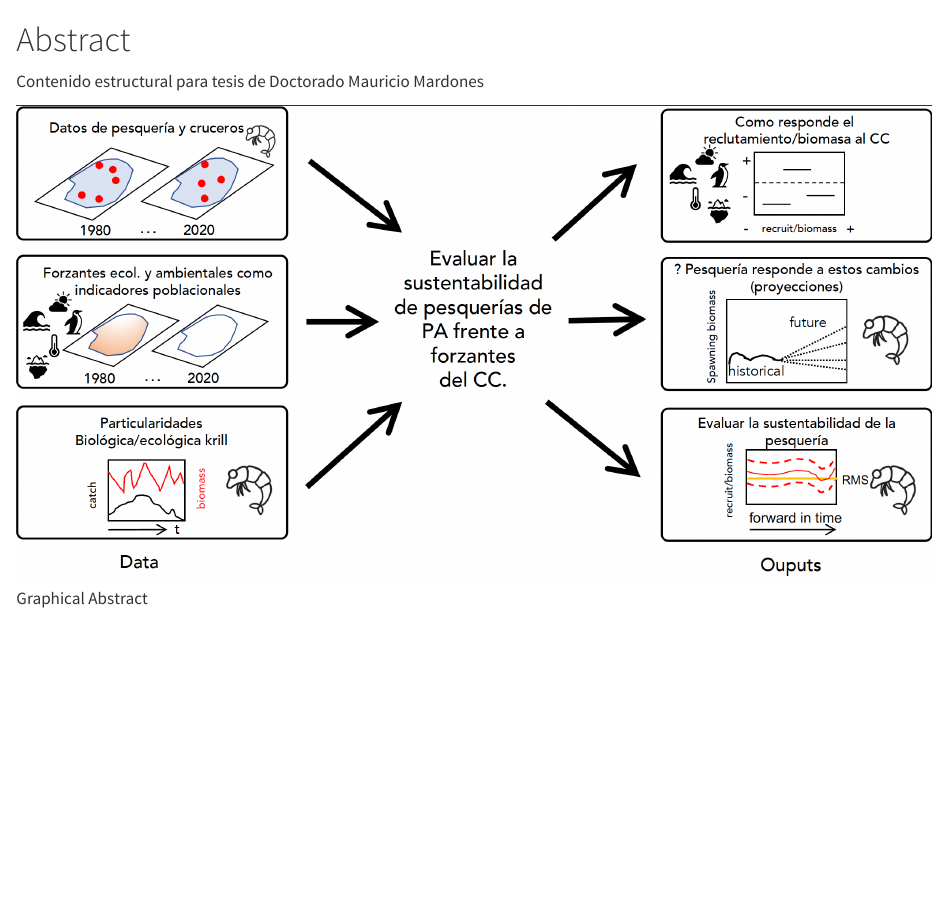
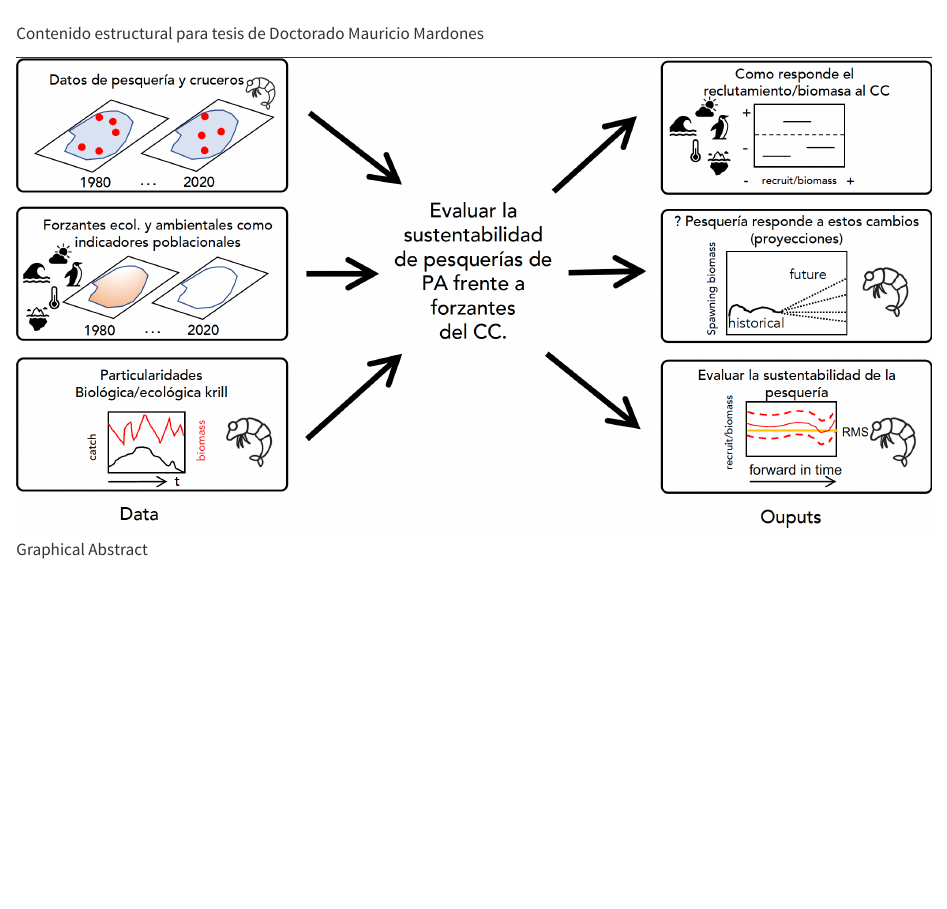
Before and after one commit to MauroMardones/Thesis_DOCAS, a Quarto document (index.qmd): the page in a window 1100 px wide, from its top. Rendered offline with R 4.5, knitr and Pandoc in place of Quarto, with nearby package versions.

Commit message:
some light issues

```diff
--- a/_quarto.yml
+++ b/_quarto.yml
@@ -15,8 +15,11 @@ book:
     - references.qmd
     #- ANEXO 1. Time Series Analysis
 
+
 bibliography: [DOCAS.bib, references.bib]
 csl: apa.csl
+link-citations: yes
+linkcolor: blue
 fig-align: center
 format:
   html:
--- a/index.qmd
+++ b/index.qmd
@@ -1,4 +1,4 @@
-# Abstract {.unnumbered}
+# {.unnumbered}
 
 Contenido estructural para tesis de Doctorado Mauricio Mardones
 
```
Also changed, not shown: figures/logoUMAG.jpg (added), 8 other files.
